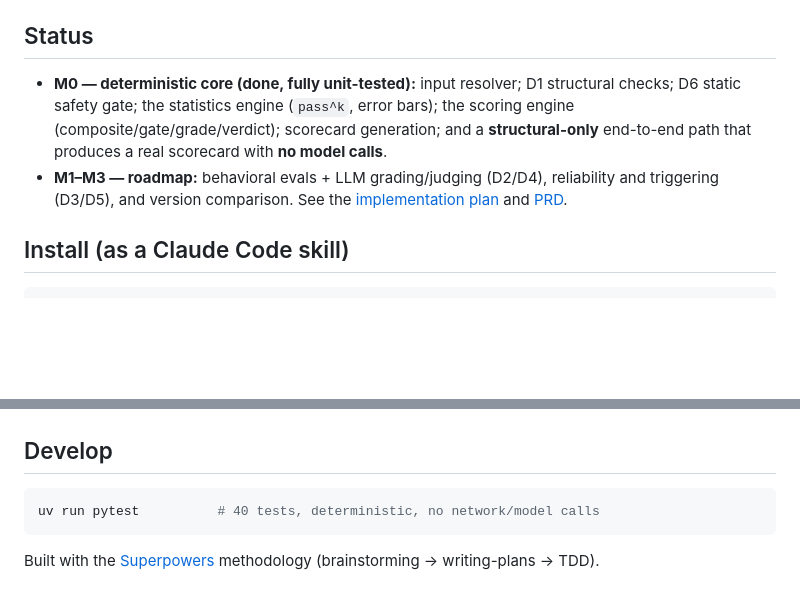
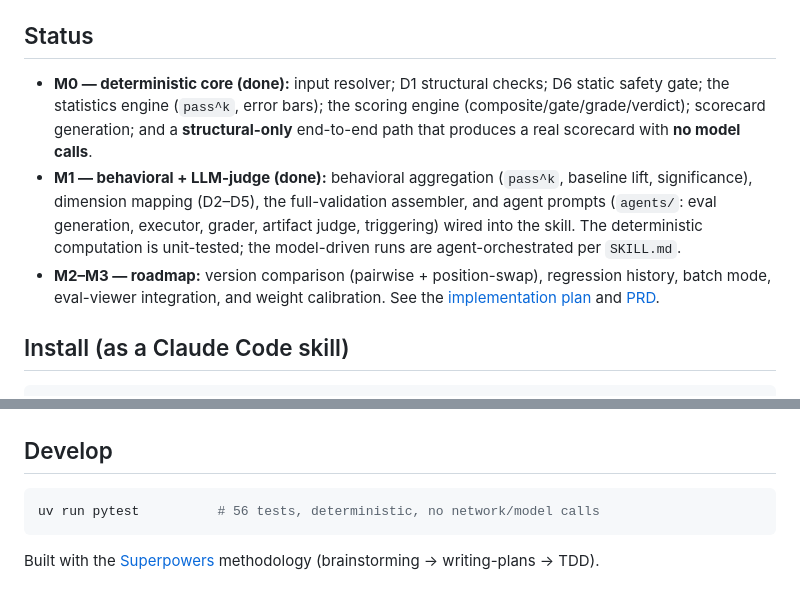
Before and after one commit to DCCA/skval, a Markdown page: README.md, 2 parts joined by grey strips. Rendered like a GitHub page; blank space fills up the shorter version.

Commit message:
docs: README reflects M1 (behavioral + LLM-judge) landed
Co-Authored-By: Claude Opus 4.8 <noreply@anthropic.com>
Claude-Session: https://claude.ai/code/session_01DvFqdqNBgKJxEzT9TQutK9

````diff
--- a/README.md
+++ b/README.md
@@ -30,13 +30,17 @@ rest. See [`skills/skill-validator/references/scoring-rubric.md`](skills/skill-v
 
 ## Status
 
-- **M0 — deterministic core (done, fully unit-tested):** input resolver; D1 structural
-  checks; D6 static safety gate; the statistics engine (`pass^k`, error bars); the
-  scoring engine (composite/gate/grade/verdict); scorecard generation; and a
-  **structural-only** end-to-end path that produces a real scorecard with **no model
-  calls**.
-- **M1–M3 — roadmap:** behavioral evals + LLM grading/judging (D2/D4), reliability and
-  triggering (D3/D5), and version comparison. See the
+- **M0 — deterministic core (done):** input resolver; D1 structural checks; D6 static
+  safety gate; the statistics engine (`pass^k`, error bars); the scoring engine
+  (composite/gate/grade/verdict); scorecard generation; and a **structural-only**
+  end-to-end path that produces a real scorecard with **no model calls**.
+- **M1 — behavioral + LLM-judge (done):** behavioral aggregation (`pass^k`, baseline
+  lift, significance), dimension mapping (D2–D5), the full-validation assembler, and
+  agent prompts (`agents/`: eval generation, executor, grader, artifact judge,
+  triggering) wired into the skill. The deterministic computation is unit-tested; the
+  model-driven runs are agent-orchestrated per `SKILL.md`.
+- **M2–M3 — roadmap:** version comparison (pairwise + position-swap), regression history,
+  batch mode, eval-viewer integration, and weight calibration. See the
   [implementation plan](docs/plans/2026-06-18-skill-validator.md) and
   [PRD](docs/prd/skill-validator-prd.md).
 
@@ -78,7 +82,7 @@ tests/                    # pytest suite + fixtures (good / bad / unsafe skills)
 ## Develop
 
 ```bash
-uv run pytest          # 40 tests, deterministic, no network/model calls
+uv run pytest          # 56 tests, deterministic, no network/model calls
 ```
 
 Built with the [Superpowers](https://github.com/obra/superpowers) methodology
````
